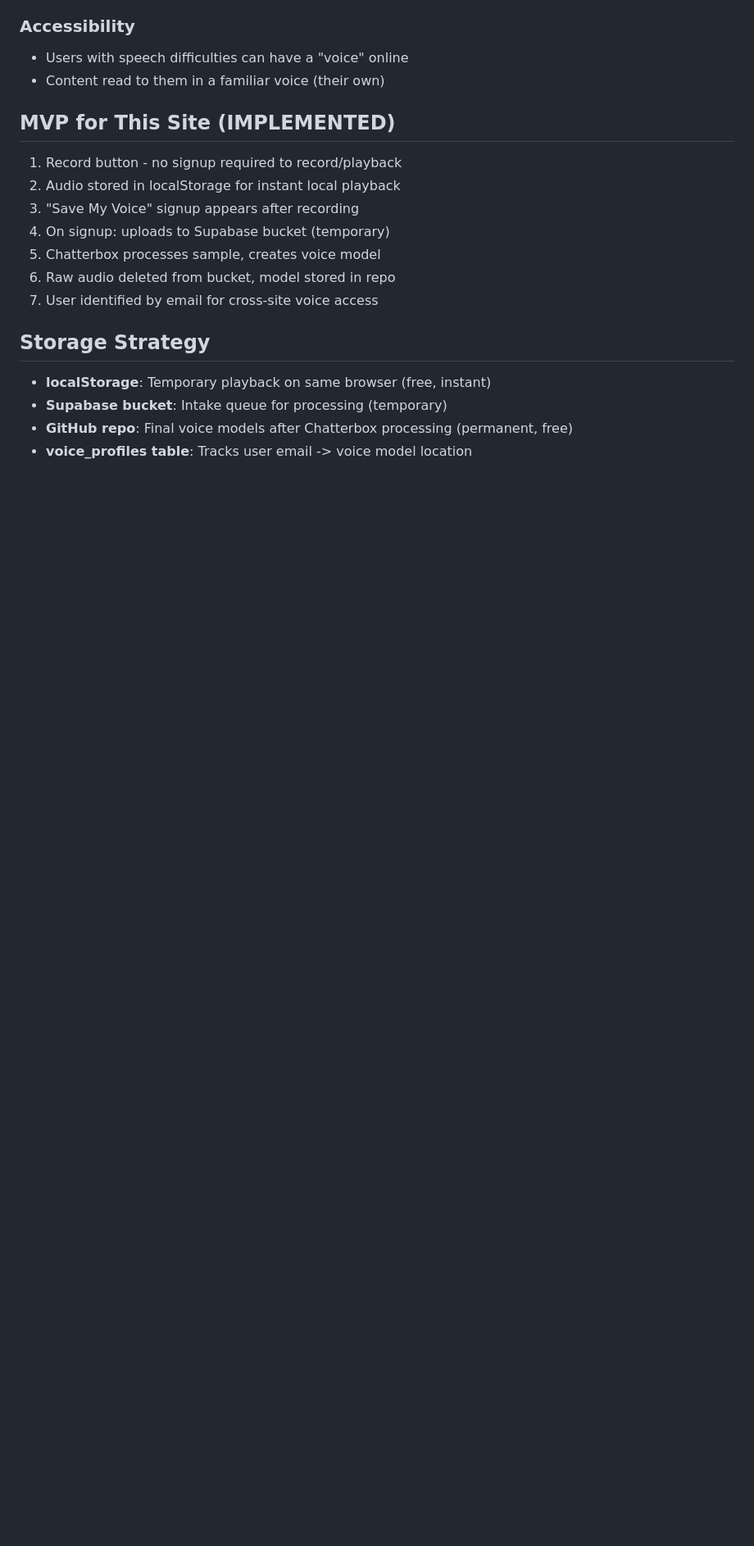
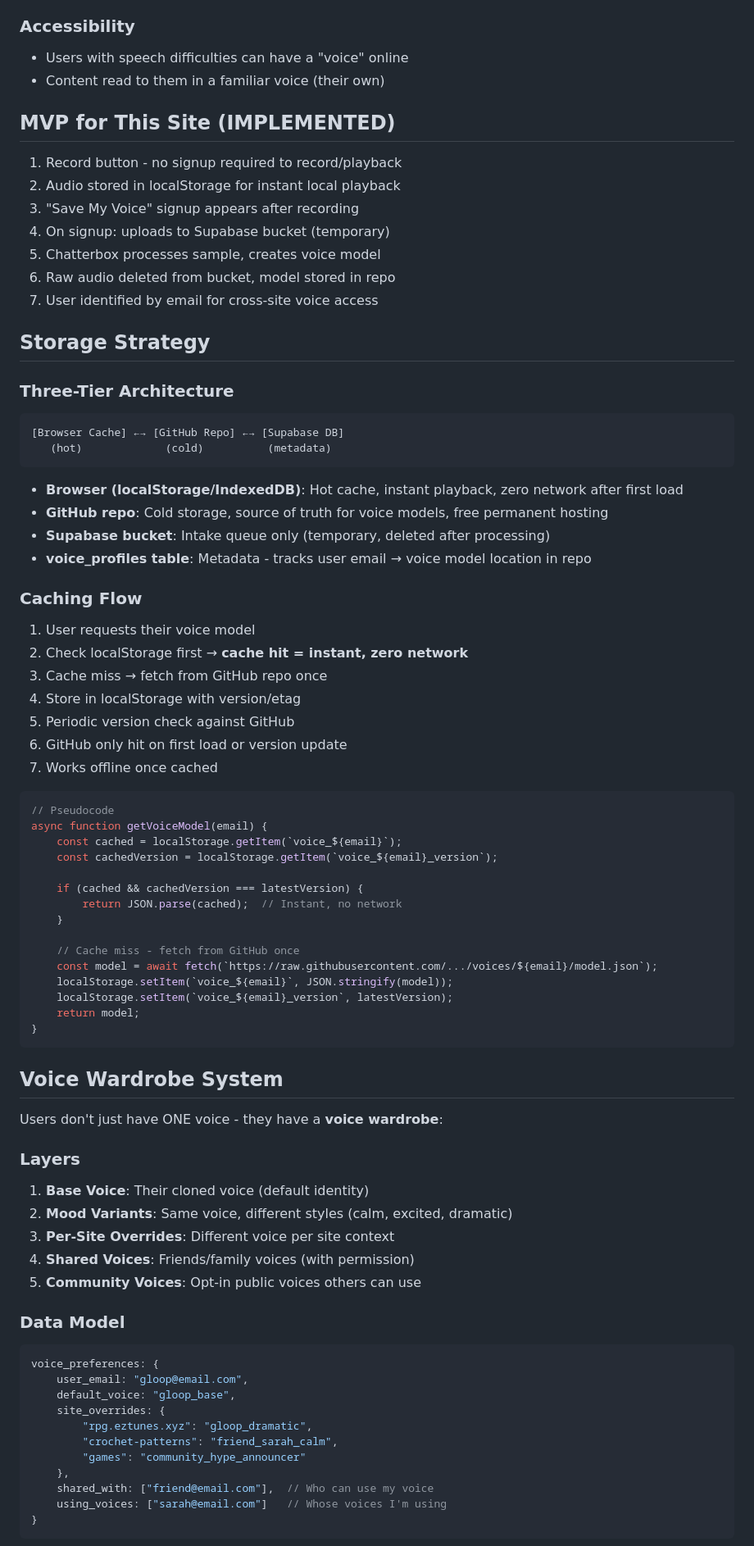
Before and after one commit to Tolerable/crochet-patterns, a Markdown page: VISION.md, the part around one of its changes. Shown at 82% size. Rendered like a GitHub page; blank space fills up the shorter version.

````diff
--- a/VISION.md
+++ b/VISION.md
@@ -97,7 +97,68 @@ CREATE TABLE voice_generations (
 7. User identified by email for cross-site voice access
 
 ## Storage Strategy
-- **localStorage**: Temporary playback on same browser (free, instant)
-- **Supabase bucket**: Intake queue for processing (temporary)
-- **GitHub repo**: Final voice models after Chatterbox processing (permanent, free)
-- **voice_profiles table**: Tracks user email -> voice model location
+
+### Three-Tier Architecture
+```
+[Browser Cache] ←→ [GitHub Repo] ←→ [Supabase DB]
+   (hot)             (cold)          (metadata)
+```
+
+- **Browser (localStorage/IndexedDB)**: Hot cache, instant playback, zero network after first load
+- **GitHub repo**: Cold storage, source of truth for voice models, free permanent hosting
+- **Supabase bucket**: Intake queue only (temporary, deleted after processing)
+- **voice_profiles table**: Metadata - tracks user email → voice model location in repo
+
+### Caching Flow
+1. User requests their voice model
+2. Check localStorage first → **cache hit = instant, zero network**
+3. Cache miss → fetch from GitHub repo once
+4. Store in localStorage with version/etag
+5. Periodic version check against GitHub
+6. GitHub only hit on first load or version update
+7. Works offline once cached
+
+```javascript
+// Pseudocode
+async function getVoiceModel(email) {
+    const cached = localStorage.getItem(`voice_${email}`);
+    const cachedVersion = localStorage.getItem(`voice_${email}_version`);
+
+    if (cached && cachedVersion === latestVersion) {
+        return JSON.parse(cached);  // Instant, no network
+    }
+
+    // Cache miss - fetch from GitHub once
+    const model = await fetch(`https://raw.githubusercontent.com/.../voices/${email}/model.json`);
+    localStorage.setItem(`voice_${email}`, JSON.stringify(model));
+    localStorage.setItem(`voice_${email}_version`, latestVersion);
+    return model;
+}
+```
+
+## Voice Wardrobe System
+
+Users don't just have ONE voice - they have a **voice wardrobe**:
+
+### Layers
+1. **Base Voice**: Their cloned voice (default identity)
+2. **Mood Variants**: Same voice, different styles (calm, excited, dramatic)
+3. **Per-Site Overrides**: Different voice per site context
+4. **Shared Voices**: Friends/family voices (with permission)
+5. **Community Voices**: Opt-in public voices others can use
+
+### Data Model
+```javascript
+voice_preferences: {
+    user_email: "gloop@email.com",
+    default_voice: "gloop_base",
+    site_overrides: {
+        "rpg.eztunes.xyz": "gloop_dramatic",
+        "crochet-patterns": "friend_sarah_calm",
+        "games": "community_hype_announcer"
+    },
+    shared_with: ["friend@email.com"],  // Who can use my voice
+    using_voices: ["sarah@email.com"]   // Whose voices I'm using
+}
+```
+
````
Also changed, not shown: other parts of VISION.md (+48 -0 lines).
